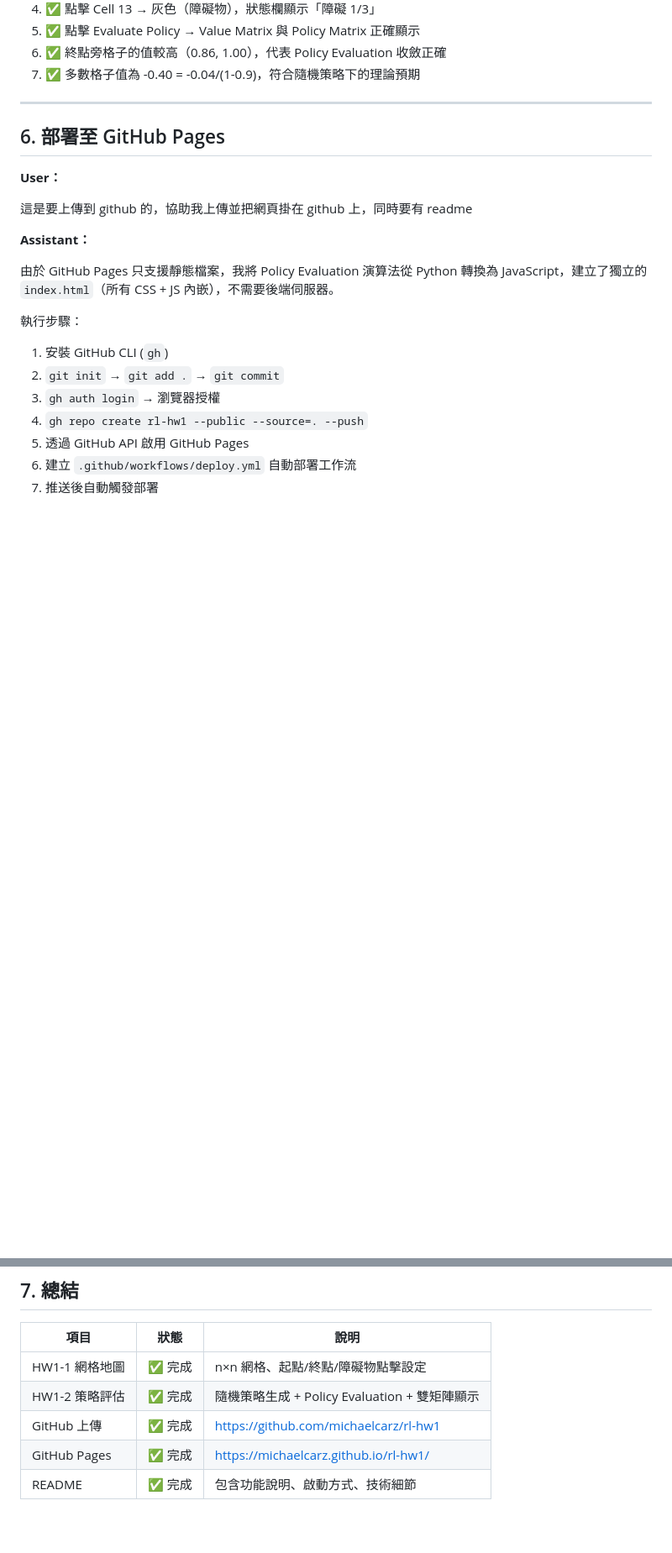
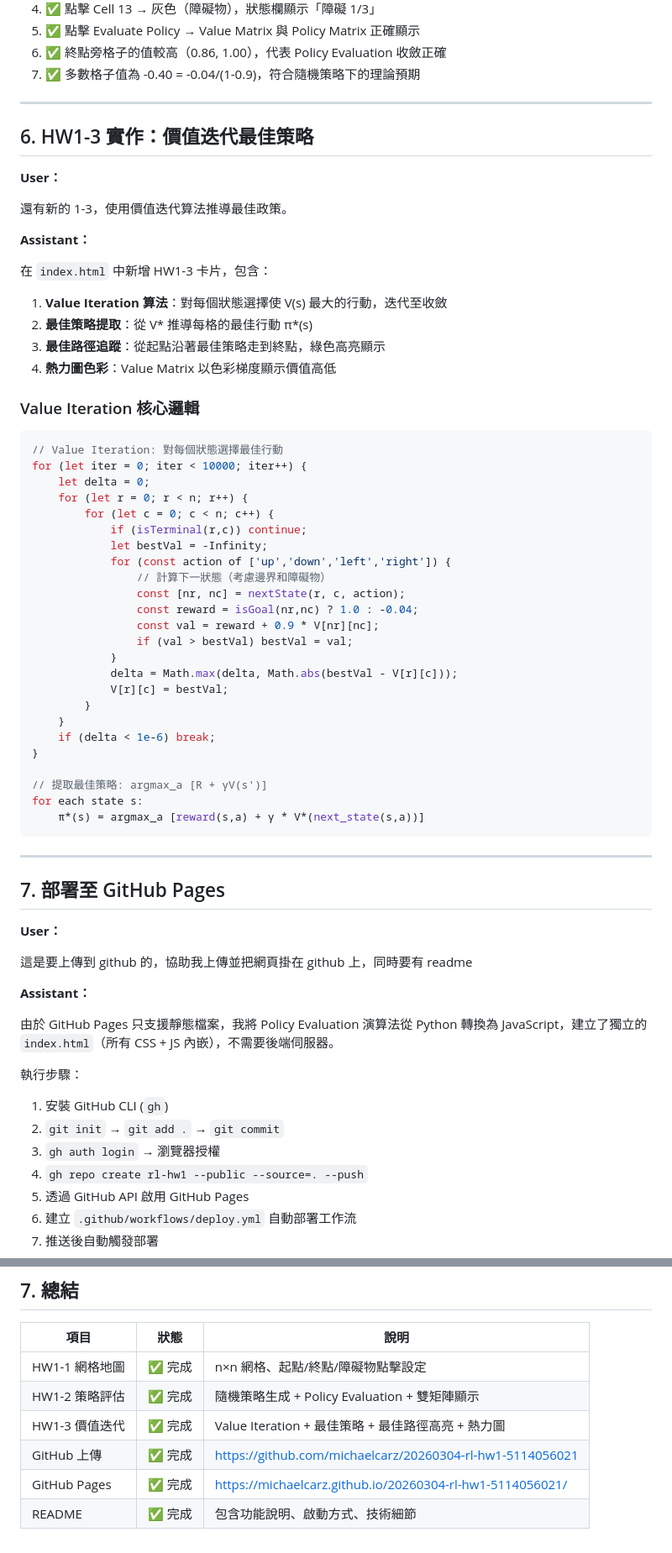
Before and after one commit to michaelcarz/20260304-rl-hw1-5114056021, a Markdown page: 對話紀錄.md, 2 parts joined by grey strips. Shown at 84% size. Rendered like a GitHub page; blank space fills up the shorter version.

Commit message:
Update conversation log with HW1-3

````diff
--- a/對話紀錄.md
+++ b/對話紀錄.md
@@ -157,7 +157,53 @@ for _ in range(10000):
 
 ---
 
-## 6. 部署至 GitHub Pages
+## 6. HW1-3 實作：價值迭代最佳策略
+
+**User：**
+
+還有新的 1-3，使用價值迭代算法推導最佳政策。
+
+**Assistant：**
+
+在 `index.html` 中新增 HW1-3 卡片，包含：
+
+1. **Value Iteration 算法**：對每個狀態選擇使 V(s) 最大的行動，迭代至收斂
+2. **最佳策略提取**：從 V* 推導每格的最佳行動 π*(s)
+3. **最佳路徑追蹤**：從起點沿著最佳策略走到終點，綠色高亮顯示
+4. **熱力圖色彩**：Value Matrix 以色彩梯度顯示價值高低
+
+### Value Iteration 核心邏輯
+
+```javascript
+// Value Iteration: 對每個狀態選擇最佳行動
+for (let iter = 0; iter < 10000; iter++) {
+    let delta = 0;
+    for (let r = 0; r < n; r++) {
+        for (let c = 0; c < n; c++) {
+            if (isTerminal(r,c)) continue;
+            let bestVal = -Infinity;
+            for (const action of ['up','down','left','right']) {
+                // 計算下一狀態（考慮邊界和障礙物）
+                const [nr, nc] = nextState(r, c, action);
+                const reward = isGoal(nr,nc) ? 1.0 : -0.04;
+                const val = reward + 0.9 * V[nr][nc];
+                if (val > bestVal) bestVal = val;
+            }
+            delta = Math.max(delta, Math.abs(bestVal - V[r][c]));
+            V[r][c] = bestVal;
+        }
+    }
+    if (delta < 1e-6) break;
+}
+
+// 提取最佳策略: argmax_a [R + γV(s')]
+for each state s:
+    π*(s) = argmax_a [reward(s,a) + γ * V*(next_state(s,a))]
+```
+
+---
+
+## 7. 部署至 GitHub Pages
 
 **User：**
 
@@ -189,6 +235,7 @@ for _ in range(10000):
 |------|------|------|
 | HW1-1 網格地圖 | ✅ 完成 | n×n 網格、起點/終點/障礙物點擊設定 |
 | HW1-2 策略評估 | ✅ 完成 | 隨機策略生成 + Policy Evaluation + 雙矩陣顯示 |
-| GitHub 上傳 | ✅ 完成 | https://github.com/michaelcarz/rl-hw1 |
-| GitHub Pages | ✅ 完成 | https://michaelcarz.github.io/rl-hw1/ |
+| HW1-3 價值迭代 | ✅ 完成 | Value Iteration + 最佳策略 + 最佳路徑高亮 + 熱力圖 |
+| GitHub 上傳 | ✅ 完成 | https://github.com/michaelcarz/20260304-rl-hw1-5114056021 |
+| GitHub Pages | ✅ 完成 | https://michaelcarz.github.io/20260304-rl-hw1-5114056021/ |
 | README | ✅ 完成 | 包含功能說明、啟動方式、技術細節 |
````
